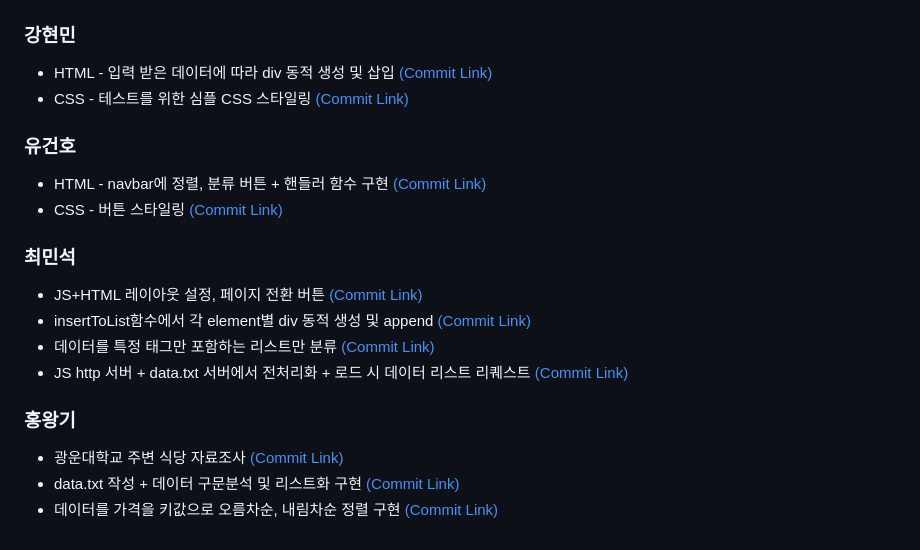
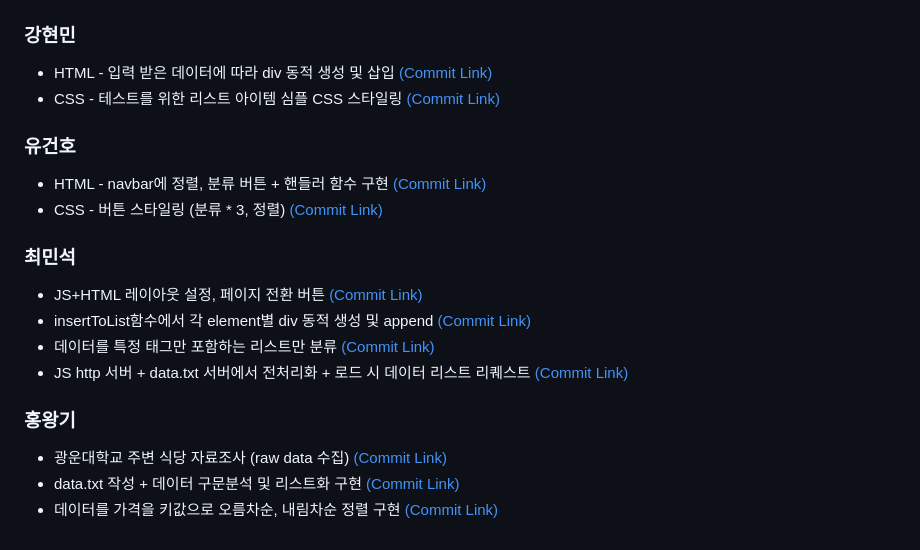
Before and after one commit to ManticoreXL/oss_project_team8, a Markdown page: PROGRESS.md, the part around the change. GitHub-like rendering.

```diff
--- a/PROGRESS.md
+++ b/PROGRESS.md
@@ -29,11 +29,11 @@
 ## Individual Progress Status
 ### 강현민
 - HTML - 입력 받은 데이터에 따라 div 동적 생성 및 삽입 [(Commit Link)](https://github.com/ManticoreXL/oss_project_team8/commit/8eef19066bb16ffc267c854d417cc619bb53b503)
-- CSS - 테스트를 위한 심플 CSS 스타일링 [(Commit Link)](https://github.com/ManticoreXL/oss_project_team8/commit/07ed9d87e5a9936c73b98615cee01d9c0b29430c)
+- CSS - 테스트를 위한 리스트 아이템 심플 CSS 스타일링 [(Commit Link)](https://github.com/ManticoreXL/oss_project_team8/commit/07ed9d87e5a9936c73b98615cee01d9c0b29430c)
 
 ### 유건호
 - HTML - navbar에 정렬, 분류 버튼 + 핸들러 함수 구현 [(Commit Link)](https://github.com/ManticoreXL/oss_project_team8/commit/eae50955bbfd1b541aa31c9d01f863a929d2f022)
-- CSS - 버튼 스타일링 [(Commit Link)](https://github.com/ManticoreXL/oss_project_team8/commit/c5e0b1db76148018f68b33cfa9cf630179f57033)
+- CSS - 버튼 스타일링 (분류 * 3, 정렬) [(Commit Link)](https://github.com/ManticoreXL/oss_project_team8/commit/c5e0b1db76148018f68b33cfa9cf630179f57033)
 
 ### 최민석
 - JS+HTML 레이아웃 설정, 페이지 전환 버튼 [(Commit Link)](https://github.com/ManticoreXL/oss_project_team8/commit/020b78939fdcfc623c25fc03f5a536be72dcf16c)
@@ -42,6 +42,6 @@
 - JS http 서버 + data.txt 서버에서 전처리화 + 로드 시 데이터 리스트 리퀘스트 [(Commit Link)](https://github.com/ManticoreXL/oss_project_team8/commit/649f4c191cf833878063c626386eecf7038c768e)
 
 ### 홍왕기
-- 광운대학교 주변 식당 자료조사 [(Commit Link)](https://github.com/ManticoreXL/oss_project_team8/commit/0595ddd2a2236ab989ff07cbe823af49271388b6)
+- 광운대학교 주변 식당 자료조사 (raw data 수집) [(Commit Link)](https://github.com/ManticoreXL/oss_project_team8/commit/0595ddd2a2236ab989ff07cbe823af49271388b6)
 - data.txt 작성 + 데이터 구문분석 및 리스트화 구현 [(Commit Link)](https://github.com/ManticoreXL/oss_project_team8/commit/0595ddd2a2236ab989ff07cbe823af49271388b6)
 - 데이터를 가격을 키값으로 오름차순, 내림차순 정렬 구현 [(Commit Link)](https://github.com/ManticoreXL/oss_project_team8/commit/1062e5f3a135973a50efba73587ede86e2aac270)
```
